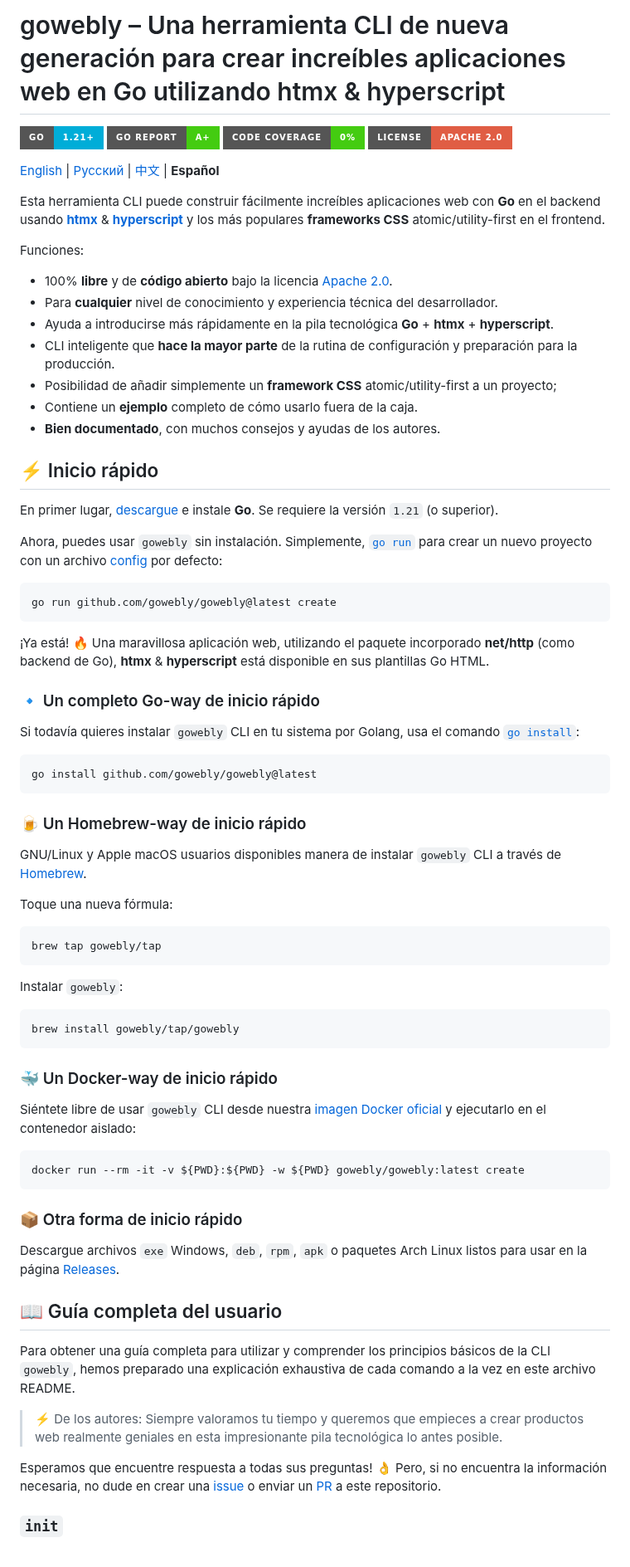
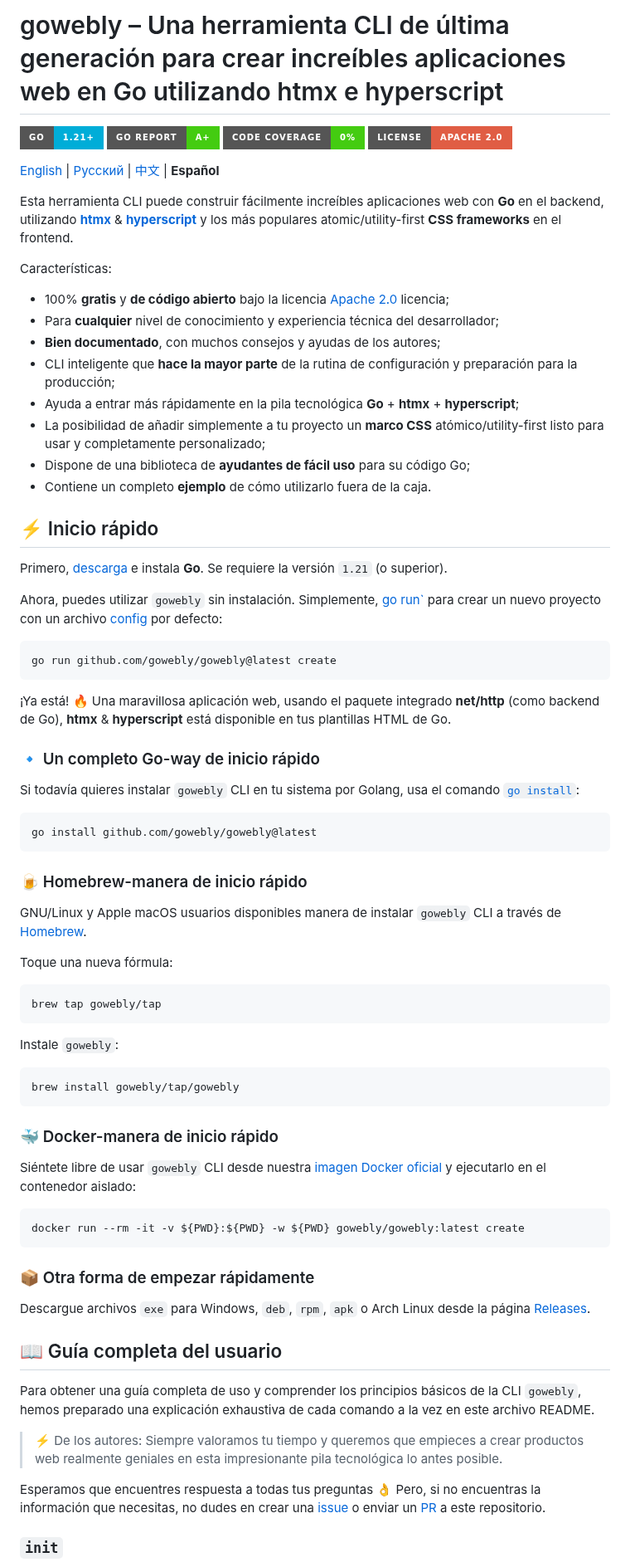
Before and after one commit to gowebly/gowebly, a Markdown page: README_ES.md, the part around one of its changes. Shown at 83% size. Drawn GitHub-style; badges without logos.

````diff
--- a/README_ES.md
+++ b/README_ES.md
@@ -1,49 +1,50 @@
-# gowebly – Una herramienta CLI de nueva generación para crear increíbles aplicaciones web en Go utilizando htmx & hyperscript
+# gowebly – Una herramienta CLI de última generación para crear increíbles aplicaciones web en Go utilizando htmx e hyperscript
 
 [![Go version][go_version_img]][go_dev_url]
 [![Go report][go_report_img]][go_report_url]
 [![Code coverage][go_code_coverage_img]][repo_url]
 [![License][repo_license_img]][repo_license_url]
 
-[English][repo_url] | [Русский][repo_readme_ru_url] |
-[中文][repo_readme_cn_url] | **Español**
+[English][repo_url] | [Русский][repo_readme_ru_url] | [中文][repo_readme_cn_url]
+| **Español**
 
 Esta herramienta CLI puede construir fácilmente increíbles aplicaciones web
-con **Go** en el backend usando [**htmx**][htmx_url] &
-[**hyperscript**][hyperscript_url] y los más populares **frameworks CSS**
-atomic/utility-first en el frontend.
+con **Go** en el backend, utilizando [**htmx**][htmx_url] &
+[**hyperscript**][hyperscript_url] y los más populares atomic/utility-first
+**CSS frameworks** en el frontend.
 
-Funciones:
+Características:
 
-- 100% **libre** y de **código abierto** bajo la licencia
-  [Apache 2.0][repo_license_url].
+- 100% **gratis** y **de código abierto** bajo la licencia
+  [Apache 2.0][repo_license_url] licencia;
 - Para **cualquier** nivel de conocimiento y experiencia técnica del
-  desarrollador.
-- Ayuda a introducirse más rápidamente en la pila tecnológica **Go** +
-  **htmx** + **hyperscript**.
+  desarrollador;
+- **Bien documentado**, con muchos consejos y ayudas de los autores;
 - CLI inteligente que **hace la mayor parte** de la rutina de configuración
-  y preparación para la producción.
-- Posibilidad de añadir simplemente un **framework CSS**
-  atomic/utility-first a un proyecto;
-- Contiene un **ejemplo** completo de cómo usarlo fuera de la caja.
-- **Bien documentado**, con muchos consejos y ayudas de los autores.
+  y preparación para la producción;
+- Ayuda a entrar más rápidamente en la pila tecnológica **Go** + **htmx** +
+  **hyperscript**;
+- La posibilidad de añadir simplemente a tu proyecto un **marco CSS**
+  atómico/utility-first listo para usar y completamente personalizado;
+- Dispone de una biblioteca de **ayudantes de fácil uso** para su código Go;
+- Contiene un completo **ejemplo** de cómo utilizarlo fuera de la caja.
 
 ## ⚡️ Inicio rápido
 
-En primer lugar, [descargue][go_download_url] e instale **Go**. Se requiere
-la versión `1.21` (o superior).
+Primero, [descarga][go_download_url] e instala **Go**. Se requiere la
+versión `1.21` (o superior).
 
-Ahora, puedes usar `gowebly` sin instalación. Simplemente,
-[`go run`][go_run_url] para crear un nuevo proyecto con un archivo
+Ahora, puedes utilizar `gowebly` sin instalación. Simplemente,
+[go run`][go_run_url] para crear un nuevo proyecto con un archivo
 [config][repo_default_config] por defecto:
 
 ```console
 go run github.com/gowebly/gowebly@latest create
 ```
 
-¡Ya está! 🔥 Una maravillosa aplicación web, utilizando el paquete
-incorporado **net/http** (como backend de Go), **htmx** & **hyperscript**
-está disponible en sus plantillas Go HTML.
+¡Ya está! 🔥 Una maravillosa aplicación web, usando el paquete integrado
+**net/http** (como backend de Go), **htmx** & **hyperscript** está
+disponible en tus plantillas HTML de Go.
 
 ### 🔹 Un completo Go-way de inicio rápido
 
@@ -54,10 +55,10 @@ comando [`go install`][go_install_url]:
 go install github.com/gowebly/gowebly@latest
 ```
 
-### 🍺 Un Homebrew-way de inicio rápido
+### 🍺 Homebrew-manera de inicio rápido
 
-GNU/Linux y Apple macOS usuarios disponibles manera de instalar `gowebly` CLI a
-través de [Homebrew][brew_url].
+GNU/Linux y Apple macOS usuarios disponibles manera de instalar `gowebly`
+CLI a través de [Homebrew][brew_url].
 
 Toque una nueva fórmula:
 
@@ -65,13 +66,13 @@ Toque una nueva fórmula:
 brew tap gowebly/tap
 ```
 
-Instalar `gowebly`:
+Instale `gowebly`:
 
 ```console
 brew install gowebly/tap/gowebly
 ```
 
-### 🐳 Un Docker-way de inicio rápido
+### 🐳 Docker-manera de inicio rápido
 
 Siéntete libre de usar `gowebly` CLI desde nuestra
 [imagen Docker oficial][docker_image_url] y ejecutarlo en el contenedor aislado:
@@ -80,23 +81,23 @@ Siéntete libre de usar `gowebly` CLI desde nuestra
 docker run --rm -it -v ${PWD}:${PWD} -w ${PWD} gowebly/gowebly:latest create
 ```
 
-### 📦 Otra forma de inicio rápido
+### 📦 Otra forma de empezar rápidamente
 
-Descargue archivos `exe` Windows, `deb`, `rpm`, `apk` o paquetes Arch Linux
-listos para usar en la página [Releases][repo_releases_url].
+Descargue archivos `exe` para Windows, `deb`, `rpm`, `apk` o Arch Linux
+desde la página [Releases][repo_releases_url].
 
 ## 📖 Guía completa del usuario
 
-Para obtener una guía completa para utilizar y comprender los principios
-básicos de la CLI `gowebly`, hemos preparado una explicación exhaustiva de
-cada comando a la vez en este archivo README.
+Para obtener una guía completa de uso y comprender los principios básicos de
+la CLI `gowebly`, hemos preparado una explicación exhaustiva de cada comando
+a la vez en este archivo README.
 
 > ⚡️ De los autores: Siempre valoramos tu tiempo y queremos que empieces a
 > crear productos web realmente geniales en esta impresionante pila
 > tecnológica lo antes posible.
 
-Esperamos que encuentre respuesta a todas sus preguntas! 👌 Pero, si no
-encuentra la información necesaria, no dude en crear una
+Esperamos que encuentres respuesta a todas tus preguntas 👌 Pero, si no
+encuentras la información que necesitas, no dudes en crear una
 [issue][repo_issues_url] o enviar un [PR][repo_pull_request_url] a este
 repositorio.
 
````
Also changed, not shown: other parts of README_ES.md (+123 -106 lines), README.md (+1 -1 lines).
